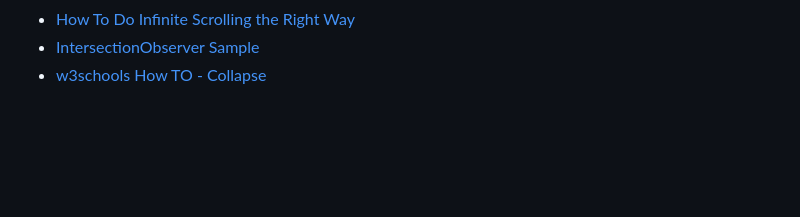
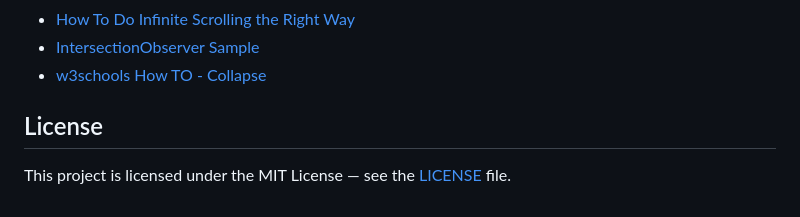
Before and after one commit to Zabzuki/movie-to-watch, a Markdown page: README.md, the part around the change. GitHub-like rendering; blank space fills up the shorter version.

Commit message:
docs: add License section to README

```diff
--- a/README.md
+++ b/README.md
@@ -161,3 +161,7 @@ export const tearDownScrollListeners = (intersectionObserver, sentinel) => {
 - [How To Do Infinite Scrolling the Right Way](https://betterprogramming.pub/how-to-do-infinite-scrolling-the-right-way-a64e3463b0e3)
 - [IntersectionObserver Sample](https://googlechrome.github.io/samples/intersectionobserver/)
 - [w3schools How TO - Collapse](https://www.w3schools.com/howto/howto_js_collapsible.asp)
+
+## License
+
+This project is licensed under the MIT License — see the [LICENSE](LICENSE) file.
```
